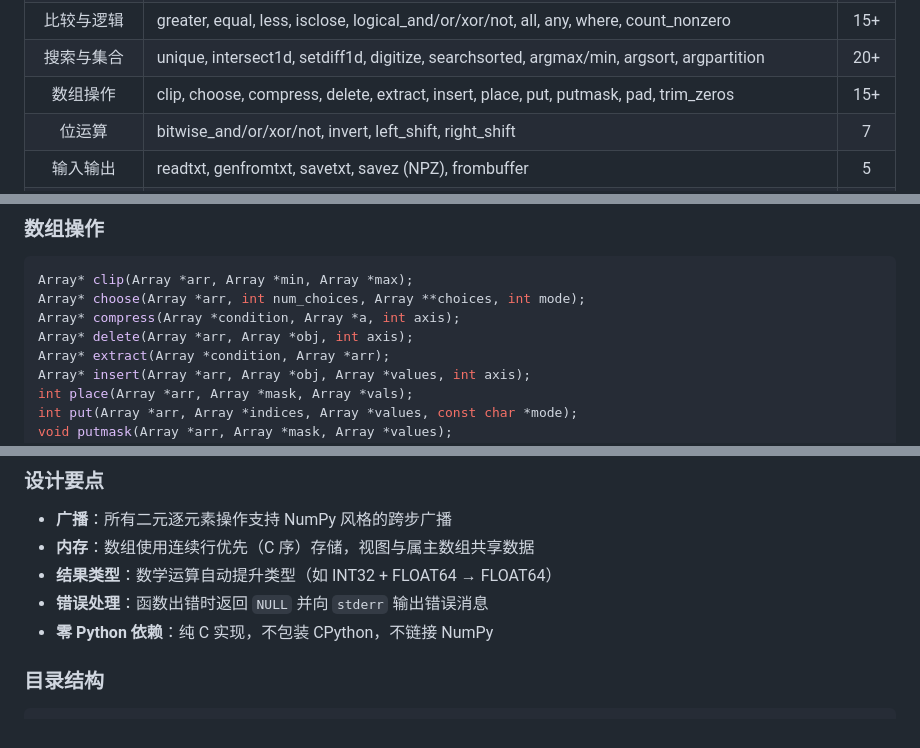
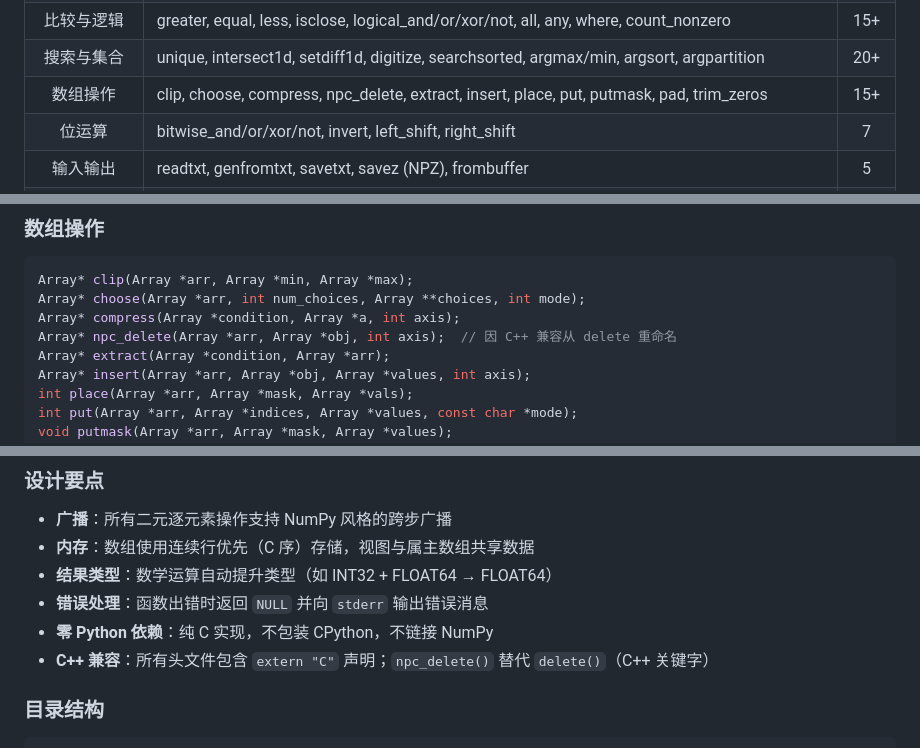
Before and after one commit to xiayang558/libnpc, a Markdown page: README_zh.md, 3 parts joined by grey strips. Rendered like a GitHub page.

````diff
--- a/README_zh.md
+++ b/README_zh.md
@@ -147,7 +147,7 @@ int main() {
 | 形状操作 | reshape, transpose, flatten, ravel, squeeze, expand_dims, tile, repeat, stack/hstack/vstack, split, flip, roll, broadcast | 25+ |
 | 比较与逻辑 | greater, equal, less, isclose, logical_and/or/xor/not, all, any, where, count_nonzero | 15+ |
 | 搜索与集合 | unique, intersect1d, setdiff1d, digitize, searchsorted, argmax/min, argsort, argpartition | 20+ |
-| 数组操作 | clip, choose, compress, delete, extract, insert, place, put, putmask, pad, trim_zeros | 15+ |
+| 数组操作 | clip, choose, compress, npc_delete, extract, insert, place, put, putmask, pad, trim_zeros | 15+ |
 | 位运算 | bitwise_and/or/xor/not, invert, left_shift, right_shift | 7 |
 | 输入输出 | readtxt, genfromtxt, savetxt, savez (NPZ), frombuffer | 5 |
 | 日期时间 | datetime_now, from_string, as_string, add/sub_days, 比较, is_busday | 10 |
@@ -439,7 +439,7 @@ Array* digitize(Array *arr, Array *bins, int right);
 Array* clip(Array *arr, Array *min, Array *max);
 Array* choose(Array *arr, int num_choices, Array **choices, int mode);
 Array* compress(Array *condition, Array *a, int axis);
-Array* delete(Array *arr, Array *obj, int axis);
+Array* npc_delete(Array *arr, Array *obj, int axis);  // 因 C++ 兼容从 delete 重命名
 Array* extract(Array *condition, Array *arr);
 Array* insert(Array *arr, Array *obj, Array *values, int axis);
 int place(Array *arr, Array *mask, Array *vals);
@@ -516,6 +516,7 @@ double bessel_i0(double x);
 - **结果类型**：数学运算自动提升类型（如 INT32 + FLOAT64 → FLOAT64）
 - **错误处理**：函数出错时返回 `NULL` 并向 `stderr` 输出错误消息
 - **零 Python 依赖**：纯 C 实现，不包装 CPython，不链接 NumPy
+- **C++ 兼容**：所有头文件包含 `extern "C"` 声明；`npc_delete()` 替代 `delete()`（C++ 关键字）
 
 ### 目录结构
 ```
````
Also changed, not shown: README.md (+3 -2 lines).
